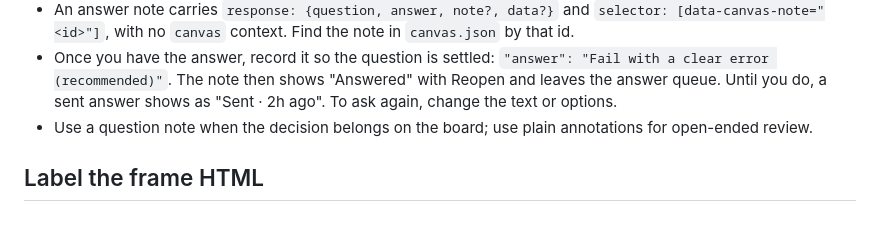
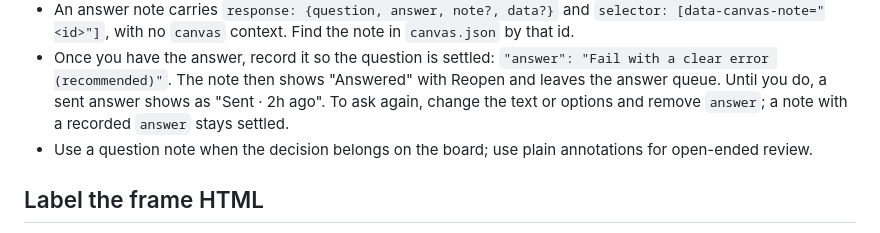
Before and after one commit to laeijebor/commando, a Markdown page: skills/canvas/SKILL.md, the part around the change. GitHub-like rendering.

Commit message:
docs(canvas): tell agents to remove the recorded answer when re-asking a question

```diff
--- a/skills/canvas/SKILL.md
+++ b/skills/canvas/SKILL.md
@@ -156,7 +156,8 @@ answer. Every question also takes an optional note.
 - Once you have the answer, record it so the question is settled:
   `"answer": "Fail with a clear error (recommended)"`. The note then shows
   "Answered" with Reopen and leaves the answer queue. Until you do, a sent
-  answer shows as "Sent · 2h ago". To ask again, change the text or options.
+  answer shows as "Sent · 2h ago". To ask again, change the text or options
+  and remove `answer`; a note with a recorded `answer` stays settled.
 - Use a question note when the decision belongs on the board; use plain
   annotations for open-ended review.
 
```
